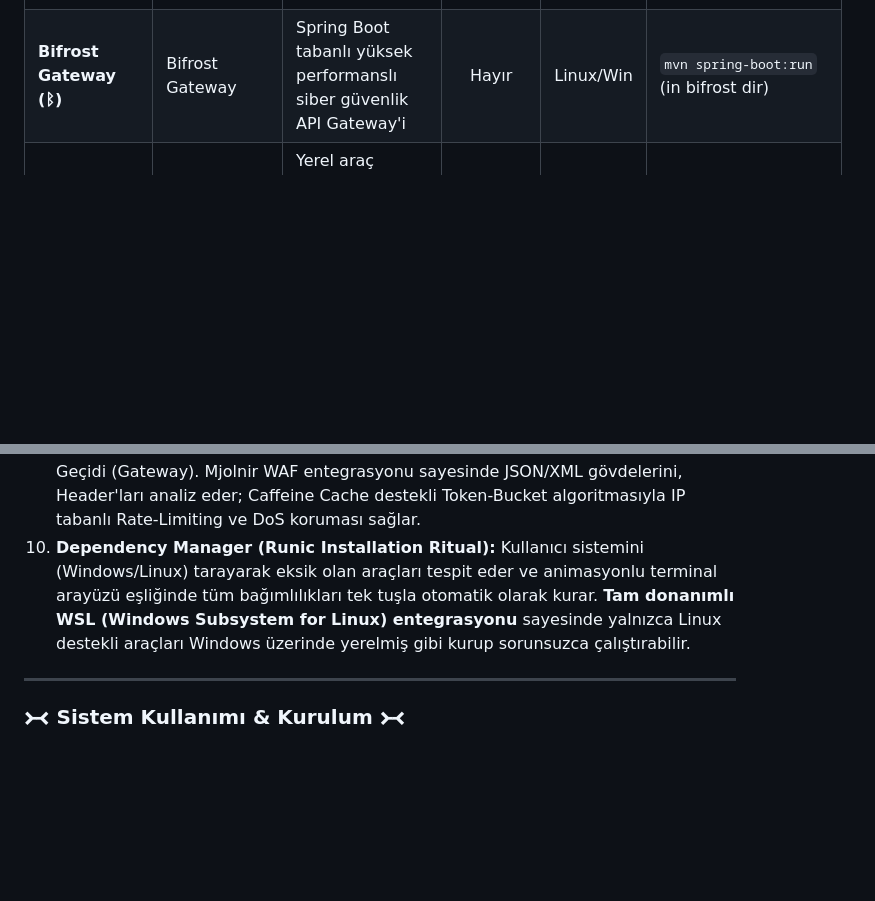
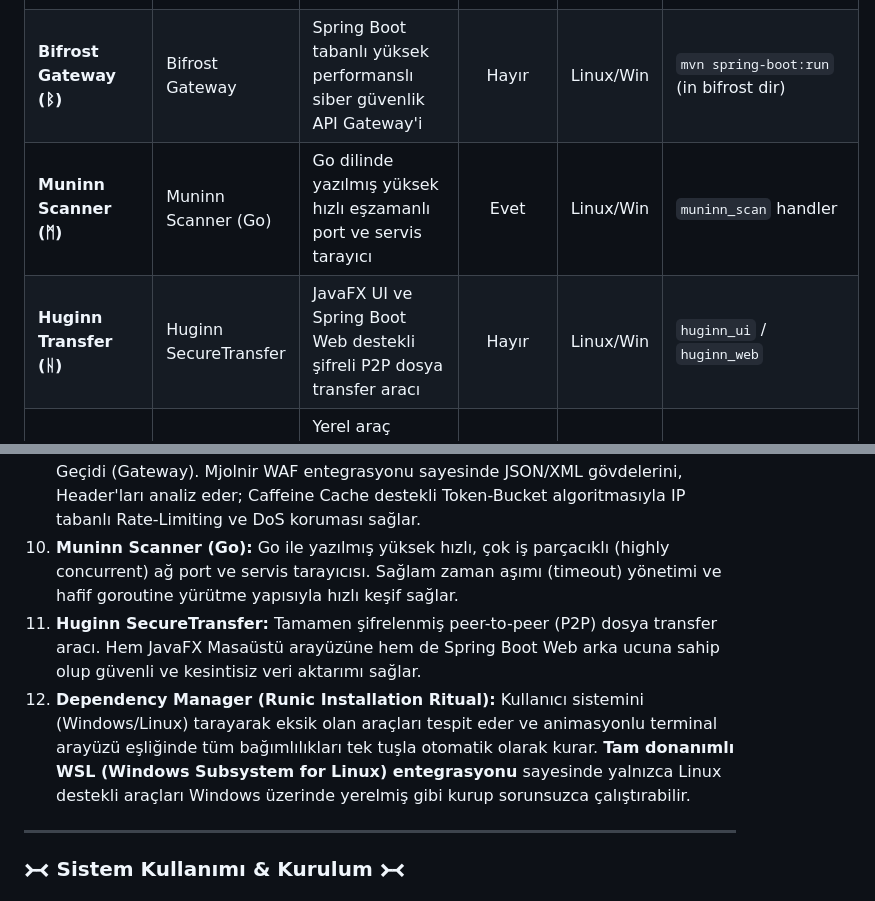
Before and after one commit to mecik-arda/Yggdrasil-Security-Framework, a Markdown page: README.md, 2 parts joined by grey strips. GitHub-like rendering; blank space fills up the shorter version.

Commit message:
docs: add Muninn and Huginn scanners to Turkish README tools list

```diff
--- a/README.md
+++ b/README.md
@@ -229,6 +229,8 @@ Yggdrasil Security Framework, 7 farklı taktiksel kategoriye ayrılmış **25 an
 | **SnoopDork OSINT V3 (ᛞ)** | Launch SnoopDork OSINT | Dinamik ve Hedef odaklı OSINT Dork Üretici | Hayır | Linux/Win | Browser-based GUI |
 | **Paket Enjektörü (ᛇ)** | Packet Injector | TCP SYN/ARP paketleri oluşturma ve enjekte etme aracı | Evet | Linux | `sudo python3 Runes/packet-injector/main.py` |
 | **Bifrost Gateway (ᛒ)** | Bifrost Gateway | Spring Boot tabanlı yüksek performanslı siber güvenlik API Gateway'i | Hayır | Linux/Win | `mvn spring-boot:run` (in bifrost dir) |
+| **Muninn Scanner (ᛗ)** | Muninn Scanner (Go) | Go dilinde yazılmış yüksek hızlı eşzamanlı port ve servis tarayıcı | Evet | Linux/Win | `muninn_scan` handler |
+| **Huginn Transfer (ᚺ)** | Huginn SecureTransfer | JavaFX UI ve Spring Boot Web destekli şifreli P2P dosya transfer aracı | Hayır | Linux/Win | `huginn_ui` / `huginn_web` |
 | **Sistem İşlemleri (⚙️)** | Sync All Runes | Yerel araç depolarını (Github) güncel sürümlerle senkronize etme | Hayır | Özel | `update_modules` handler |
 
 ---
@@ -250,7 +252,9 @@ Framework, **Runes** dizini altında derlenen özel yapım araçlarla genişleti
 7. **Packet Injector:** Gelişmiş raw socket paket üretici ve enjektörü. TCP SYN enjeksiyonu, ARP Zehirlemesi (ARP Poisoning), gönderim hızı sınırlandırma (rate limits) ve ağ kartlarında bağımsız dinleme (sniffing) / ARP tespiti yapabilme özelliklerini destekler.
 8. **Mimir Scanner:** Spring Boot arka uç (backend), pcap4j ve GeoIP2 altyapısıyla canlı paket dinleme ve WebSockets üzerinden React önyüzüne aktarım (real-time stream) sağlayan Ağ Trafik Analizörü.
 9. **Bifrost Gateway:** Spring Boot tabanlı yüksek performanslı siber güvenlik API Ağ Geçidi (Gateway). Mjolnir WAF entegrasyonu sayesinde JSON/XML gövdelerini, Header'ları analiz eder; Caffeine Cache destekli Token-Bucket algoritmasıyla IP tabanlı Rate-Limiting ve DoS koruması sağlar.
-10. **Dependency Manager (Runic Installation Ritual):** Kullanıcı sistemini (Windows/Linux) tarayarak eksik olan araçları tespit eder ve animasyonlu terminal arayüzü eşliğinde tüm bağımlılıkları tek tuşla otomatik olarak kurar. **Tam donanımlı WSL (Windows Subsystem for Linux) entegrasyonu** sayesinde yalnızca Linux destekli araçları Windows üzerinde yerelmiş gibi kurup sorunsuzca çalıştırabilir.
+10. **Muninn Scanner (Go):** Go ile yazılmış yüksek hızlı, çok iş parçacıklı (highly concurrent) ağ port ve servis tarayıcısı. Sağlam zaman aşımı (timeout) yönetimi ve hafif goroutine yürütme yapısıyla hızlı keşif sağlar.
+11. **Huginn SecureTransfer:** Tamamen şifrelenmiş peer-to-peer (P2P) dosya transfer aracı. Hem JavaFX Masaüstü arayüzüne hem de Spring Boot Web arka ucuna sahip olup güvenli ve kesintisiz veri aktarımı sağlar.
+12. **Dependency Manager (Runic Installation Ritual):** Kullanıcı sistemini (Windows/Linux) tarayarak eksik olan araçları tespit eder ve animasyonlu terminal arayüzü eşliğinde tüm bağımlılıkları tek tuşla otomatik olarak kurar. **Tam donanımlı WSL (Windows Subsystem for Linux) entegrasyonu** sayesinde yalnızca Linux destekli araçları Windows üzerinde yerelmiş gibi kurup sorunsuzca çalıştırabilir.
 
 ---
 
```
